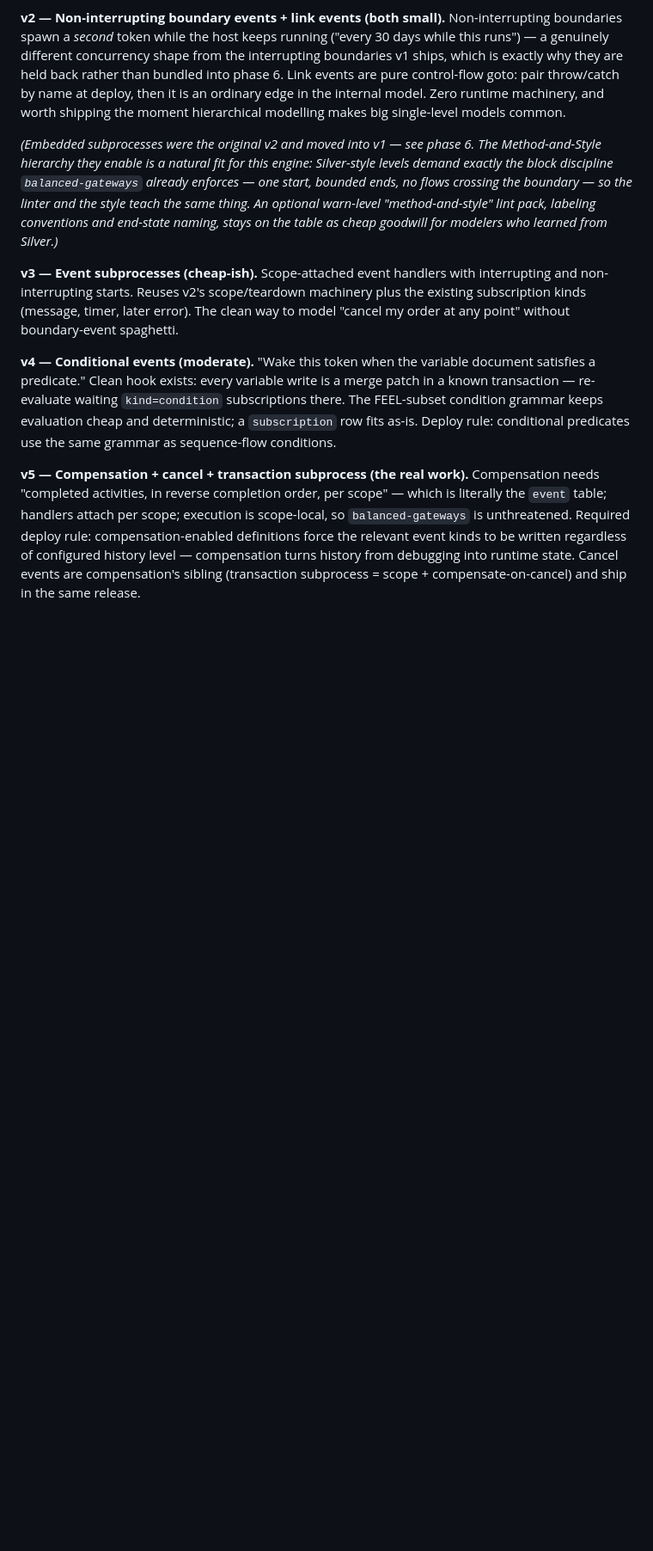
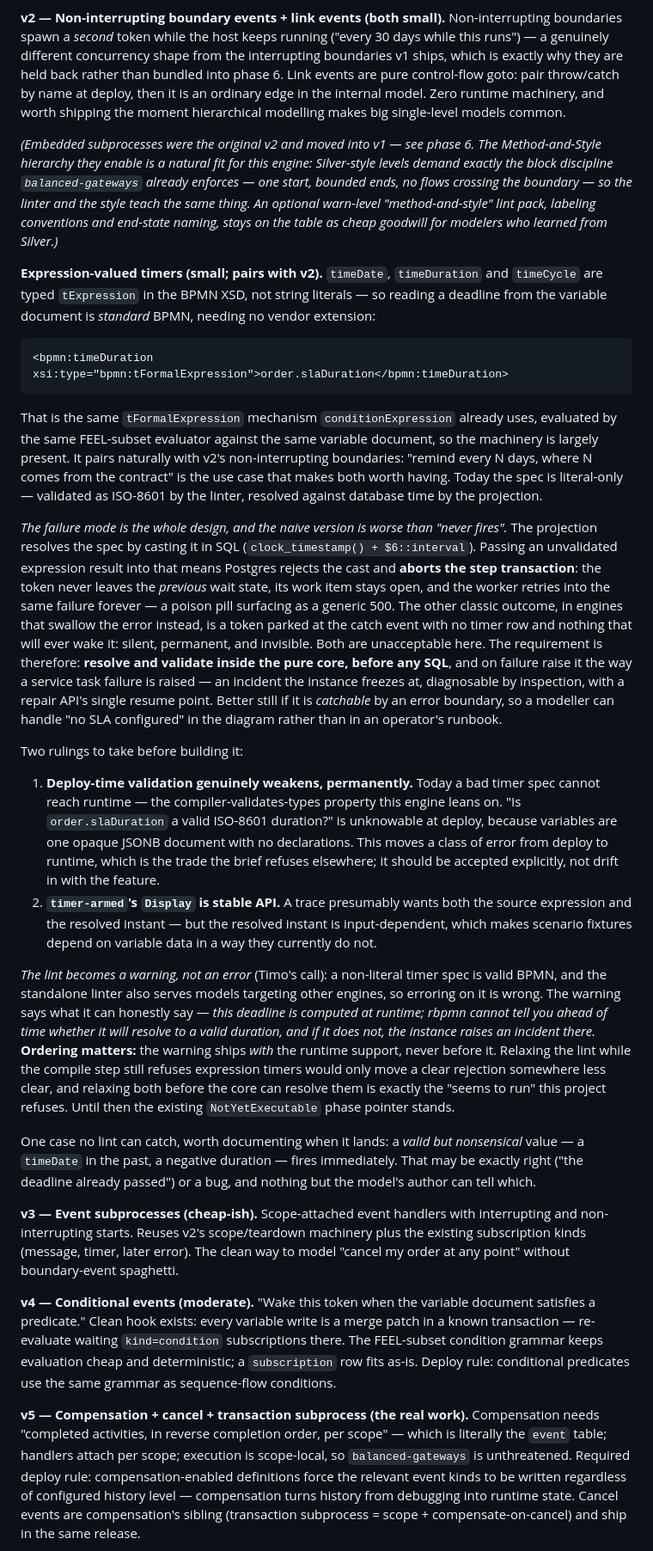
Before and after one commit to tpjg/rbpmn, a Markdown page: bpmn-engine-design.md, the part around one of its changes. Shown at 86% size. Drawn GitHub-style; blank space fills up the shorter version.

Commit message:
Queue expression-valued timers on the roadmap
BPMN types timeDate/timeDuration/timeCycle as tExpression, not literals, so
reading a deadline from the variable document is standard BPMN needing no
vendor extension — the same tFormalExpression mechanism conditionExpression
already uses, against the same variable document and the same FEEL-subset
evaluator. rbpmn is literal-only today.

The entry records the failure-mode analysis, because that is the whole
design and the naive version is worse than "never fires": the projection
casts the spec in SQL, so an unvalidated expression result aborts the step
transaction, leaving the token at the *previous* wait state and a worker
retrying into the same failure forever. The alternative failure — swallow it
and park a token with no timer row — is silent and permanent. Requirement:
resolve and validate in the pure core before any SQL, and raise it as an
incident, ideally catchable by an error boundary so "no SLA configured" is
handleable in the diagram.

Two rulings queued with it: deploy-time validation genuinely weakens
(variables are undeclared, so validity is unknowable until runtime — the
trade this brief refuses elsewhere), and timer-armed's Display is stable API
that would become input-dependent.

Per Timo: the lint becomes a warning rather than an error — a non-literal
timer is valid BPMN and the standalone linter also serves models targeting
other engines. Noted that it ships *with* the runtime support, never before:
relaxing the lint while compile still refuses would only make a clear
rejection less clear. Also noted that no lint can catch a valid-but-
nonsensical value: a past timeDate or negative duration fires immediately,
and only the model's author knows whether that is the intent.

Claude-Session: https://claude.ai/code/session_017amUtV62TbWrq5oG4Gbd1k

````diff
--- a/bpmn-engine-design.md
+++ b/bpmn-engine-design.md
@@ -1152,6 +1153,70 @@ already enforces — one start, bounded ends, no flows crossing the boundary —
 so the linter and the style teach the same thing. An optional warn-level
 "method-and-style" lint pack, labeling conventions and end-state naming, stays
 on the table as cheap goodwill for modelers who learned from Silver.)*
+
+**Expression-valued timers (small; pairs with v2).** `timeDate`,
+`timeDuration` and `timeCycle` are typed `tExpression` in the BPMN XSD, not
+string literals — so reading a deadline from the variable document is
+*standard* BPMN, needing no vendor extension:
+
+```xml
+<bpmn:timeDuration xsi:type="bpmn:tFormalExpression">order.slaDuration</bpmn:timeDuration>
+```
+
+That is the same `tFormalExpression` mechanism `conditionExpression` already
+uses, evaluated by the same FEEL-subset evaluator against the same variable
+document, so the machinery is largely present. It pairs naturally with v2's
+non-interrupting boundaries: "remind every N days, where N comes from the
+contract" is the use case that makes both worth having. Today the spec is
+literal-only — validated as ISO-8601 by the linter, resolved against database
+time by the projection.
+
+*The failure mode is the whole design, and the naive version is worse than
+"never fires".* The projection resolves the spec by casting it in SQL
+(`clock_timestamp() + $6::interval`). Passing an unvalidated expression result
+into that means Postgres rejects the cast and **aborts the step transaction**:
+the token never leaves the *previous* wait state, its work item stays open,
+and the worker retries into the same failure forever — a poison pill
+surfacing as a generic 500. The other classic outcome, in engines that swallow
+the error instead, is a token parked at the catch event with no timer row and
+nothing that will ever wake it: silent, permanent, and invisible. Both are
+unacceptable here. The requirement is therefore: **resolve and validate inside
+the pure core, before any SQL**, and on failure raise it the way a service
+task failure is raised — an incident the instance freezes at, diagnosable by
+inspection, with a repair API's single resume point. Better still if it is
+*catchable* by an error boundary, so a modeller can handle "no SLA configured"
+in the diagram rather than in an operator's runbook.
+
+Two rulings to take before building it:
+
+1. **Deploy-time validation genuinely weakens, permanently.** Today a bad
+   timer spec cannot reach runtime — the compiler-validates-types property
+   this engine leans on. "Is `order.slaDuration` a valid ISO-8601 duration?"
+   is unknowable at deploy, because variables are one opaque JSONB document
+   with no declarations. This moves a class of error from deploy to runtime,
+   which is the trade the brief refuses elsewhere; it should be accepted
+   explicitly, not drift in with the feature.
+2. **`timer-armed`'s `Display` is stable API.** A trace presumably wants both
+   the source expression and the resolved instant — but the resolved instant
+   is input-dependent, which makes scenario fixtures depend on variable data
+   in a way they currently do not.
+
+*The lint becomes a warning, not an error* (Timo's call): a non-literal timer
+spec is valid BPMN, and the standalone linter also serves models targeting
+other engines, so erroring on it is wrong. The warning says what it can
+honestly say — *this deadline is computed at runtime; rbpmn cannot tell you
+ahead of time whether it will resolve to a valid duration, and if it does not,
+the instance raises an incident there.* **Ordering matters:** the warning ships
+*with* the runtime support, never before it. Relaxing the lint while the
+compile step still refuses expression timers would only move a clear rejection
+somewhere less clear, and relaxing both before the core can resolve them is
+exactly the "seems to run" this project refuses. Until then the existing
+`NotYetExecutable` phase pointer stands.
+
+One case no lint can catch, worth documenting when it lands: a *valid but
+nonsensical* value — a `timeDate` in the past, a negative duration — fires
+immediately. That may be exactly right ("the deadline already passed") or a
+bug, and nothing but the model's author can tell which.
 
 **v3 — Event subprocesses (cheap-ish).** Scope-attached event handlers with
 interrupting and non-interrupting starts. Reuses v2's scope/teardown machinery plus
````
Also changed, not shown: other parts of bpmn-engine-design.md (+1 -0 lines).
